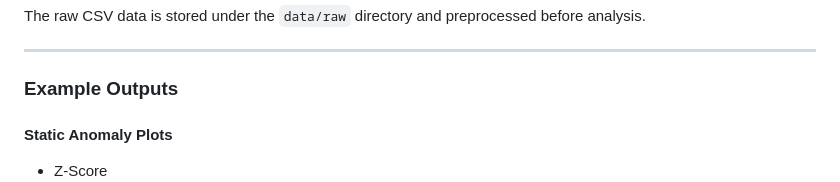
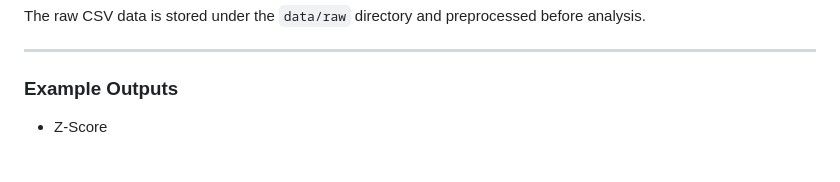
Before and after one commit to BusraCevik/numpy-microsoft-stock-anomaly-detection, a Markdown page: README.md, the part around one of its changes. GitHub-like rendering; blank space fills up the shorter version.

```diff
--- a/README.md
+++ b/README.md
@@ -31,7 +31,6 @@ The raw CSV data is stored under the `data/raw` directory and preprocessed befor
 
 ### Example Outputs
 
-#### Static Anomaly Plots
 - Z-Score
 ![Z-Score Plot](outputs/plots/z-score.png)
 
```
Also changed, not shown: other parts of README.md (+1 -1 lines).
